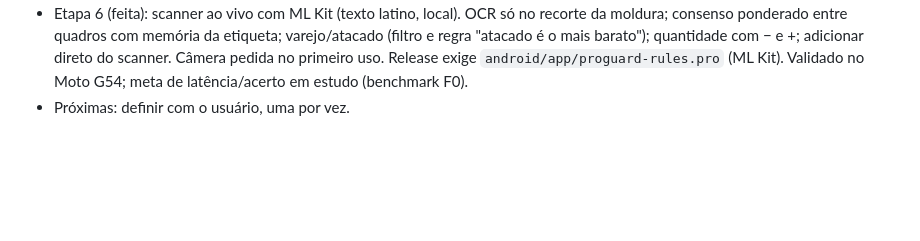
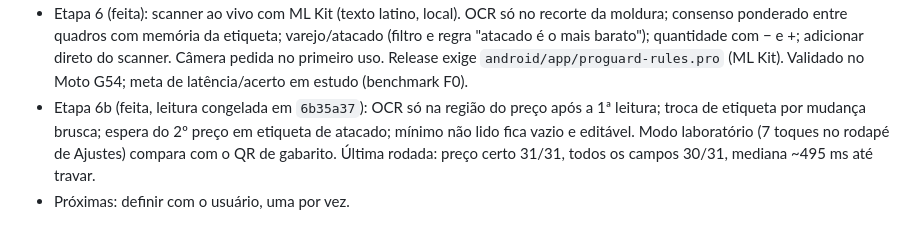
Before and after one commit to devpkmirandaa/tino, a Markdown page: docs/MAPA_DE_TELAS.md, the part around the change. Rendered like a GitHub page; blank space fills up the shorter version.

Commit message:
docs: registra leitura de preços congelada (etapa 6b)
Co-Authored-By: Claude Opus 5.5 <noreply@anthropic.com>

```diff
--- a/docs/MAPA_DE_TELAS.md
+++ b/docs/MAPA_DE_TELAS.md
@@ -69,4 +69,10 @@ mínimo de interações.
   quantidade com − e +; adicionar direto do scanner. Câmera pedida no
   primeiro uso. Release exige `android/app/proguard-rules.pro` (ML Kit).
   Validado no Moto G54; meta de latência/acerto em estudo (benchmark F0).
+- Etapa 6b (feita, leitura congelada em `6b35a37`): OCR só na região do
+  preço após a 1ª leitura; troca de etiqueta por mudança brusca; espera do
+  2º preço em etiqueta de atacado; mínimo não lido fica vazio e editável.
+  Modo laboratório (7 toques no rodapé de Ajustes) compara com o QR de
+  gabarito. Última rodada: preço certo 31/31, todos os campos 30/31,
+  mediana ~495 ms até travar.
 - Próximas: definir com o usuário, uma por vez.
```
